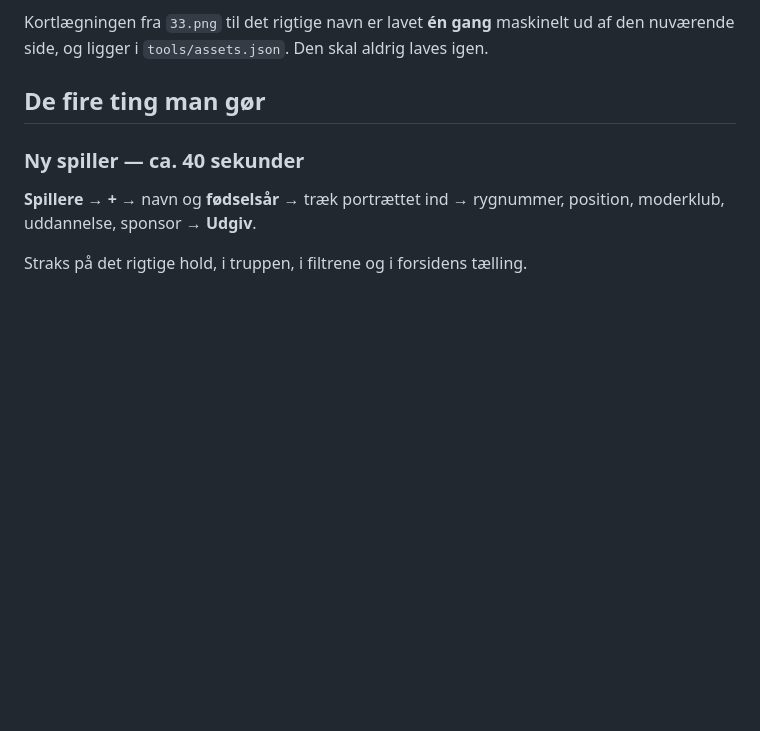
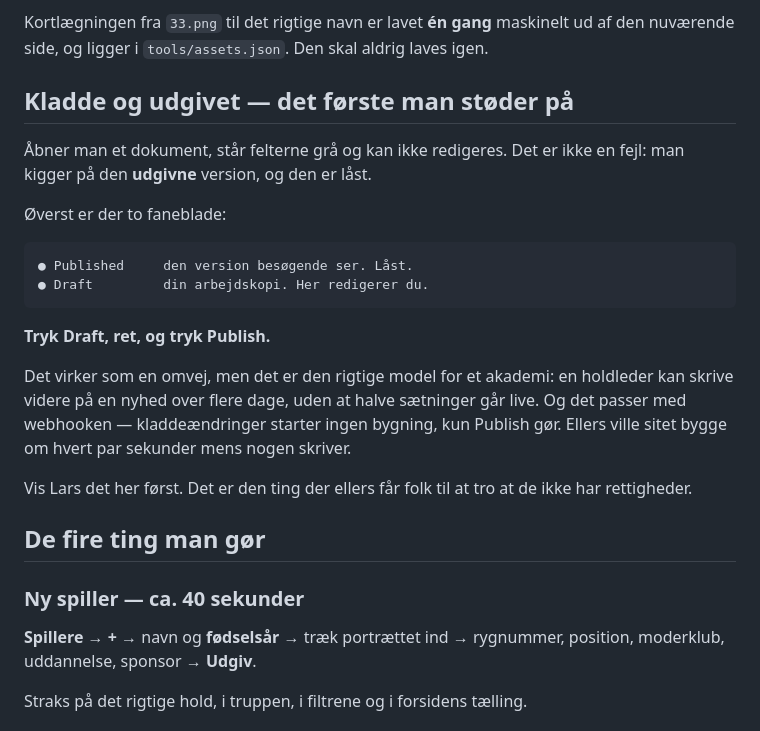
Before and after one commit to kurthawthorn/MTHA, a Markdown page: sanity/README.md, the part around the change. Rendered like a GitHub page; blank space fills up the shorter version.

Commit message:
Forklar kladde vs. udgivet i vejledningen
Aabner man et dokument i studioet, staar felterne graa. Det ser ud som
manglende rettigheder, men man kigger paa den UDGIVNE version, som er laast.
Man skal trykke fanebladet Draft for at redigere.

Det er den foerste ting enhver stoeder paa, og den der ellers faar en
frivillig til at tro at hun ikke har adgang. Vejledningen siger nu at Lars
skal vises netop det foerst.

Modellen passer i oevrigt med webhooken: kladdeaendringer starter ingen
bygning, kun Publish goer. Ellers byggede sitet om hvert par sekunder mens
nogen skrev.

Co-Authored-By: Claude Opus 5 (1M context) <noreply@anthropic.com>

````diff
--- a/sanity/README.md
+++ b/sanity/README.md
@@ -145,6 +145,29 @@ Hvad der sker automatisk ved upload:
 Kortlægningen fra `33.png` til det rigtige navn er lavet **én gang** maskinelt
 ud af den nuværende side, og ligger i `tools/assets.json`. Den skal aldrig
 laves igen.
+
+## Kladde og udgivet — det første man støder på
+
+Åbner man et dokument, står felterne grå og kan ikke redigeres. Det er ikke en
+fejl: man kigger på den **udgivne** version, og den er låst.
+
+Øverst er der to faneblade:
+
+```
+● Published     den version besøgende ser. Låst.
+● Draft         din arbejdskopi. Her redigerer du.
+```
+
+**Tryk Draft, ret, og tryk Publish.**
+
+Det virker som en omvej, men det er den rigtige model for et akademi: en
+holdleder kan skrive videre på en nyhed over flere dage, uden at halve
+sætninger går live. Og det passer med webhooken — kladdeændringer starter
+ingen bygning, kun Publish gør. Ellers ville sitet bygge om hvert par
+sekunder mens nogen skriver.
+
+Vis Lars det her først. Det er den ting der ellers får folk til at tro at de
+ikke har rettigheder.
 
 ## De fire ting man gør
 
````
